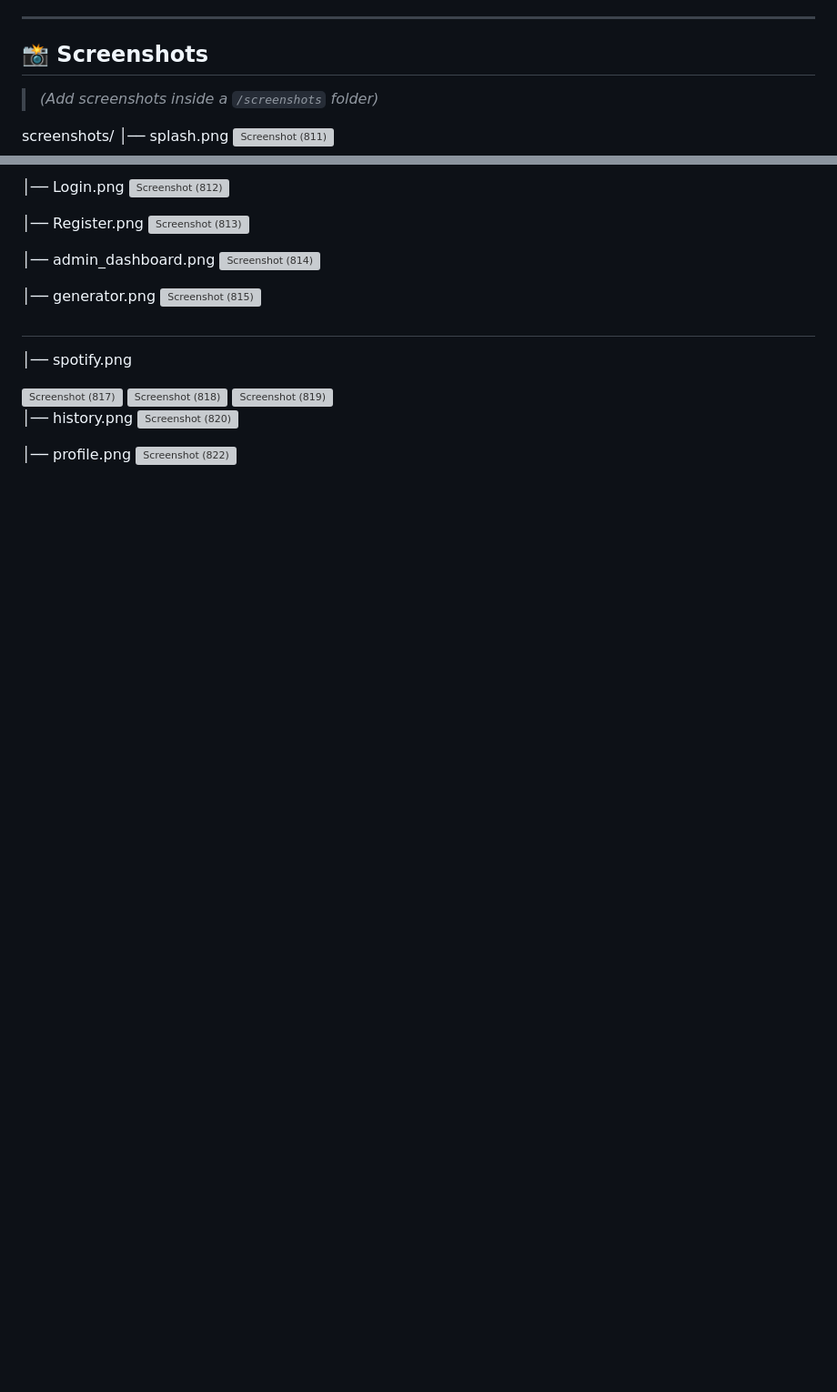
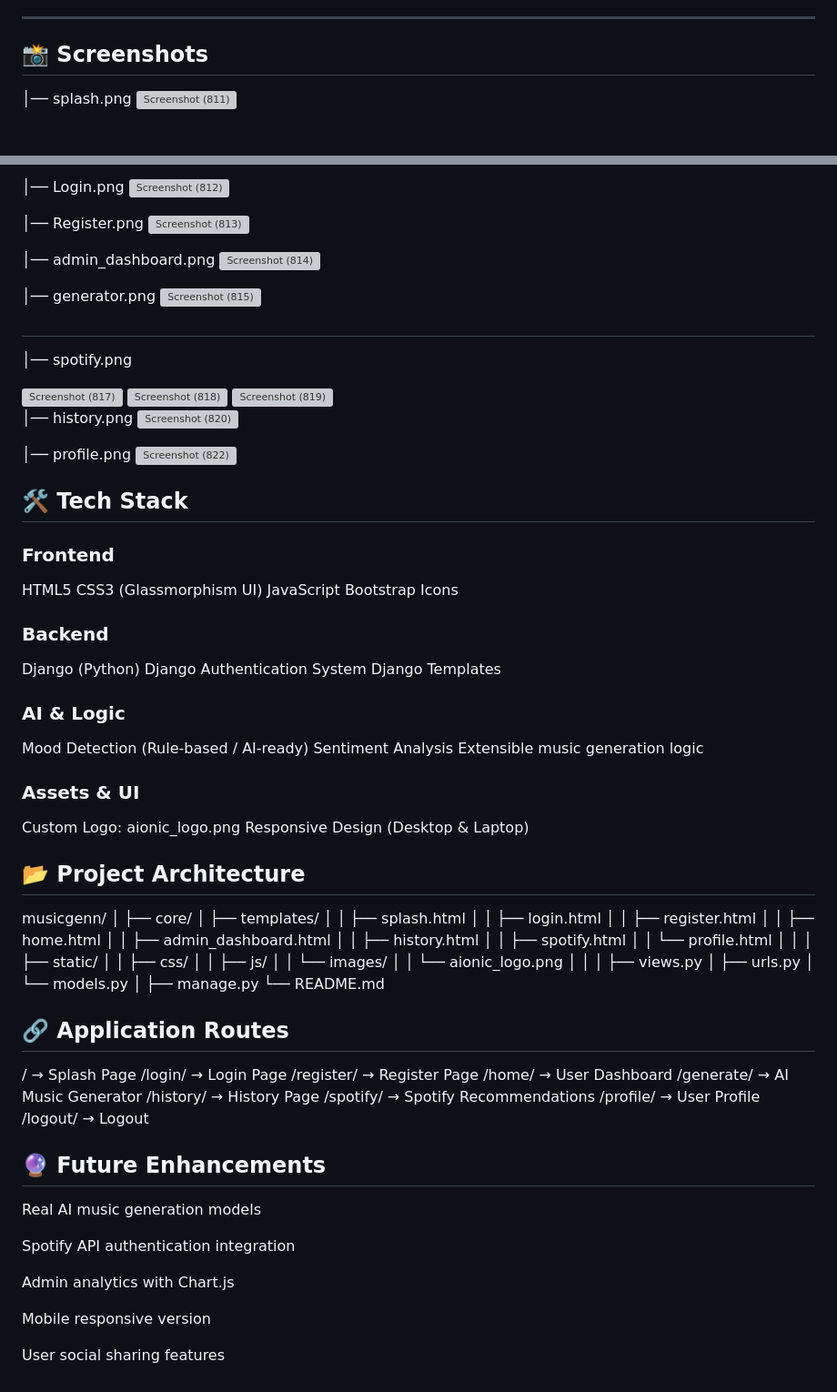
Before and after one commit to akankshad1712/AIONIC-MusicApp, a Markdown page: README.md, 2 parts joined by grey strips. Shown at 91% size. Rendered like a GitHub page; blank space fills up the shorter version; grey boxes are pictures that could not be loaded.

```diff
--- a/README.md
+++ b/README.md
@@ -72,10 +72,6 @@ It combines **AI analysis, analytics dashboards, and modern UI design** to deliv
 
 ## 📸 Screenshots
 
-> *(Add screenshots inside a `/screenshots` folder)*
-
-
-screenshots/
 │── splash.png
 <img width="1920" height="1080" alt="Screenshot (811)" src="https://github.com/user-attachments/assets/fb9fbeaf-7e14-4968-b705-706b1f837a46" />
 
@@ -107,3 +103,76 @@ screenshots/
 
 │── profile.png
 <img width="1920" height="1080" alt="Screenshot (822)" src="https://github.com/user-attachments/assets/b1b43234-a2fa-4821-9293-66e5270bf454" />
+
+
+## 🛠️ Tech Stack
+
+### Frontend
+  HTML5
+  CSS3 (Glassmorphism UI)
+  JavaScript
+ Bootstrap Icons
+### Backend
+   Django (Python)
+   Django Authentication System
+   Django Templates
+
+### AI & Logic
+  Mood Detection (Rule-based / AI-ready)
+  Sentiment Analysis
+  Extensible music generation logic
+
+### Assets & UI
+  Custom Logo: aionic_logo.png
+   Responsive Design (Desktop & Laptop)
+
+## 📂 Project Architecture
+
+musicgenn/
+│
+├── core/
+│   ├── templates/
+│   │   ├── splash.html
+│   │   ├── login.html
+│   │   ├── register.html
+│   │   ├── home.html
+│   │   ├── admin_dashboard.html
+│   │   ├── history.html
+│   │   ├── spotify.html
+│   │   └── profile.html
+│   │
+│   ├── static/
+│   │   ├── css/
+│   │   ├── js/
+│   │   └── images/
+│   │       └── aionic_logo.png
+│   │
+│   ├── views.py
+│   ├── urls.py
+│   └── models.py
+│
+├── manage.py
+└── README.md
+
+## 🔗 Application Routes
+/               → Splash Page
+/login/         → Login Page
+/register/      → Register Page
+/home/          → User Dashboard
+/generate/      → AI Music Generator
+/history/       → History Page
+/spotify/       → Spotify Recommendations
+/profile/       → User Profile
+/logout/        → Logout
+
+## 🔮 Future Enhancements
+
+Real AI music generation models
+
+Spotify API authentication integration
+
+Admin analytics with Chart.js
+
+Mobile responsive version
+
+User social sharing features
```
